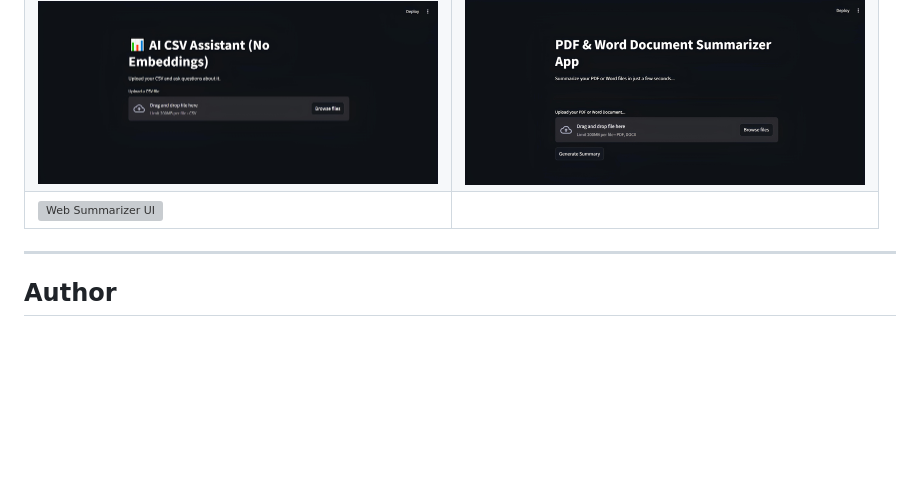
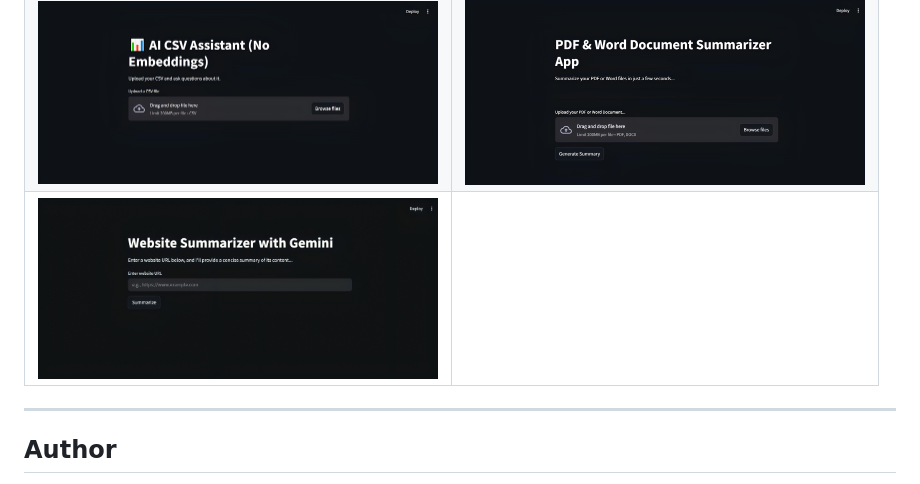
Before and after one commit to MoustafaMohamed01/llm-projects, a Markdown page: README.md, the part around the change. Rendered like a GitHub page; blank space fills up the shorter version; grey boxes are pictures that could not be loaded.

```diff
--- a/README.md
+++ b/README.md
@@ -144,7 +144,7 @@ Install them globally or per-project as needed.
     <td><img src="ai-document-summarizer/images/streamlit_app.jpg" alt="Document Summarizer UI" width="400"/></td>
   </tr>
   <tr>
-    <td><img src="llm-projects/ai-web-summarizer/images/streamlit_app.png" alt="Web Summarizer UI" width="400"/></td>
+    <td><img src="ai-web-summarizer/images/streamlit_app.png" alt="Web Summarizer UI" width="400"/></td>
     <td></td>
   </tr>
 </table>
```
